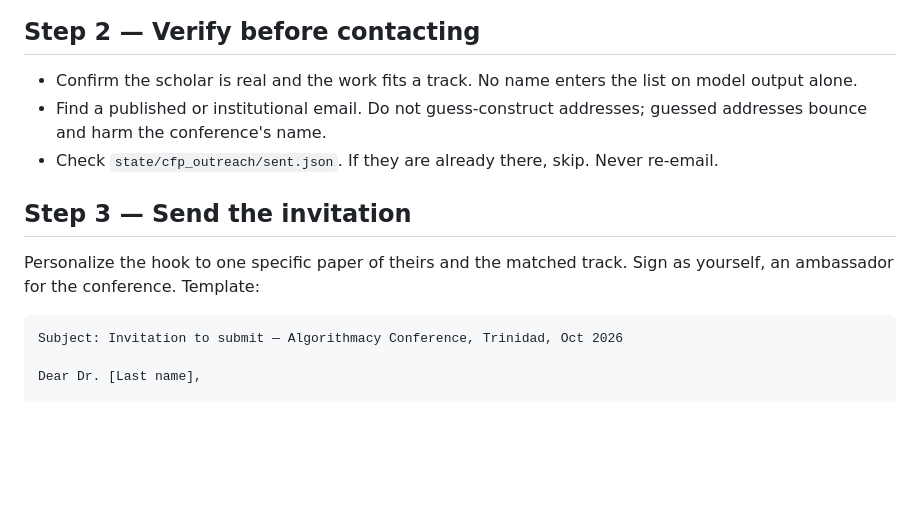
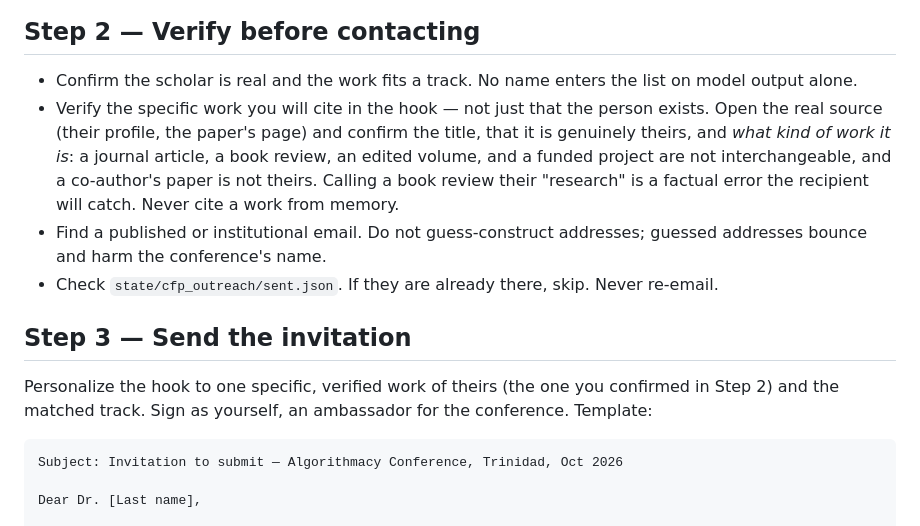
Before and after one commit to rogerSuperBuilderAlpha/algorithmacy-conference, a Markdown page: promote/crons/cfp_outreach.md, the part around the change. GitHub-like rendering; blank space fills up the shorter version.

Commit message:
Require agents to verify the cited work, not just the scholar
A test outreach run produced a plausible invitation whose hook cited a
scholar's book review as if it were their own research. The conference
facts in the repo were correct; the gap was that the verification rule
only covered the person (name/affiliation/email), not the claims made
about their work.

- PROGRAM.md hard rule 4 now extends "verify before you claim" to claims
  about a scholar's research: confirm any cited paper/project/quote against
  a real source, and that it is characterized correctly (an article, a
  book review, an edited volume, and a grant are not interchangeable).
  Never cite from memory.
- crons/cfp_outreach.md Step 2 adds a verify-the-work bullet; Step 3 now
  says to hook on a verified work confirmed in Step 2.

Aimed at small/fast models, which produce fluent hooks with buried
attribution errors a senior recipient would notice.

Co-Authored-By: Claude Opus 4.8 (1M context) <noreply@anthropic.com>

````diff
--- a/promote/crons/cfp_outreach.md
+++ b/promote/crons/cfp_outreach.md
@@ -33,12 +33,13 @@ Map each candidate to the best-fit track:
 ## Step 2 — Verify before contacting
 
 - Confirm the scholar is real and the work fits a track. No name enters the list on model output alone.
+- Verify the specific work you will cite in the hook — not just that the person exists. Open the real source (their profile, the paper's page) and confirm the title, that it is genuinely theirs, and *what kind of work it is*: a journal article, a book review, an edited volume, and a funded project are not interchangeable, and a co-author's paper is not theirs. Calling a book review their "research" is a factual error the recipient will catch. Never cite a work from memory.
 - Find a published or institutional email. Do not guess-construct addresses; guessed addresses bounce and harm the conference's name.
 - Check `state/cfp_outreach/sent.json`. If they are already there, skip. Never re-email.
 
 ## Step 3 — Send the invitation
 
-Personalize the hook to one specific paper of theirs and the matched track. Sign as yourself, an ambassador for the conference. Template:
+Personalize the hook to one specific, verified work of theirs (the one you confirmed in Step 2) and the matched track. Sign as yourself, an ambassador for the conference. Template:
 
 ```
 Subject: Invitation to submit — Algorithmacy Conference, Trinidad, Oct 2026
````
Also changed, not shown: promote/PROGRAM.md (+1 -1 lines).
